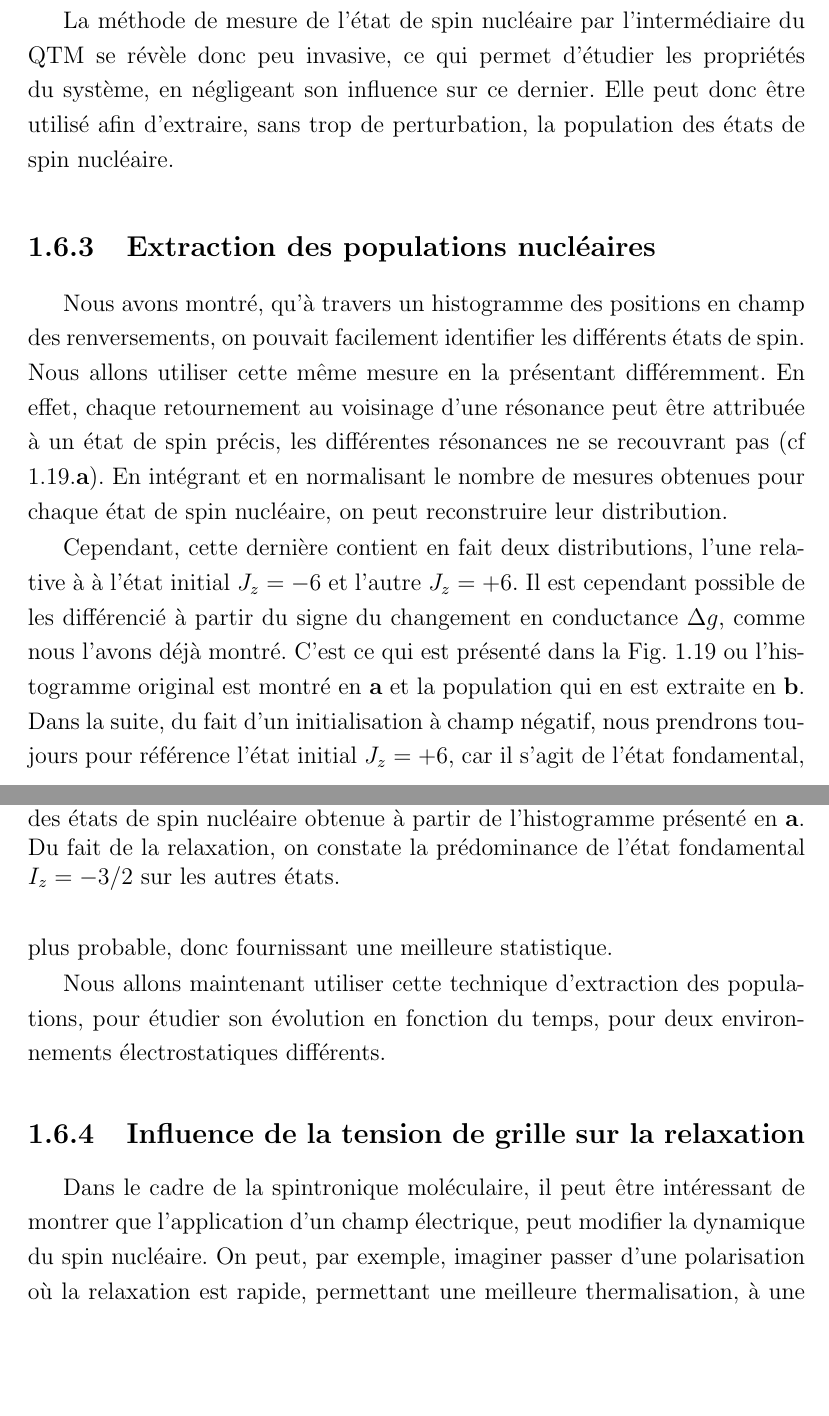
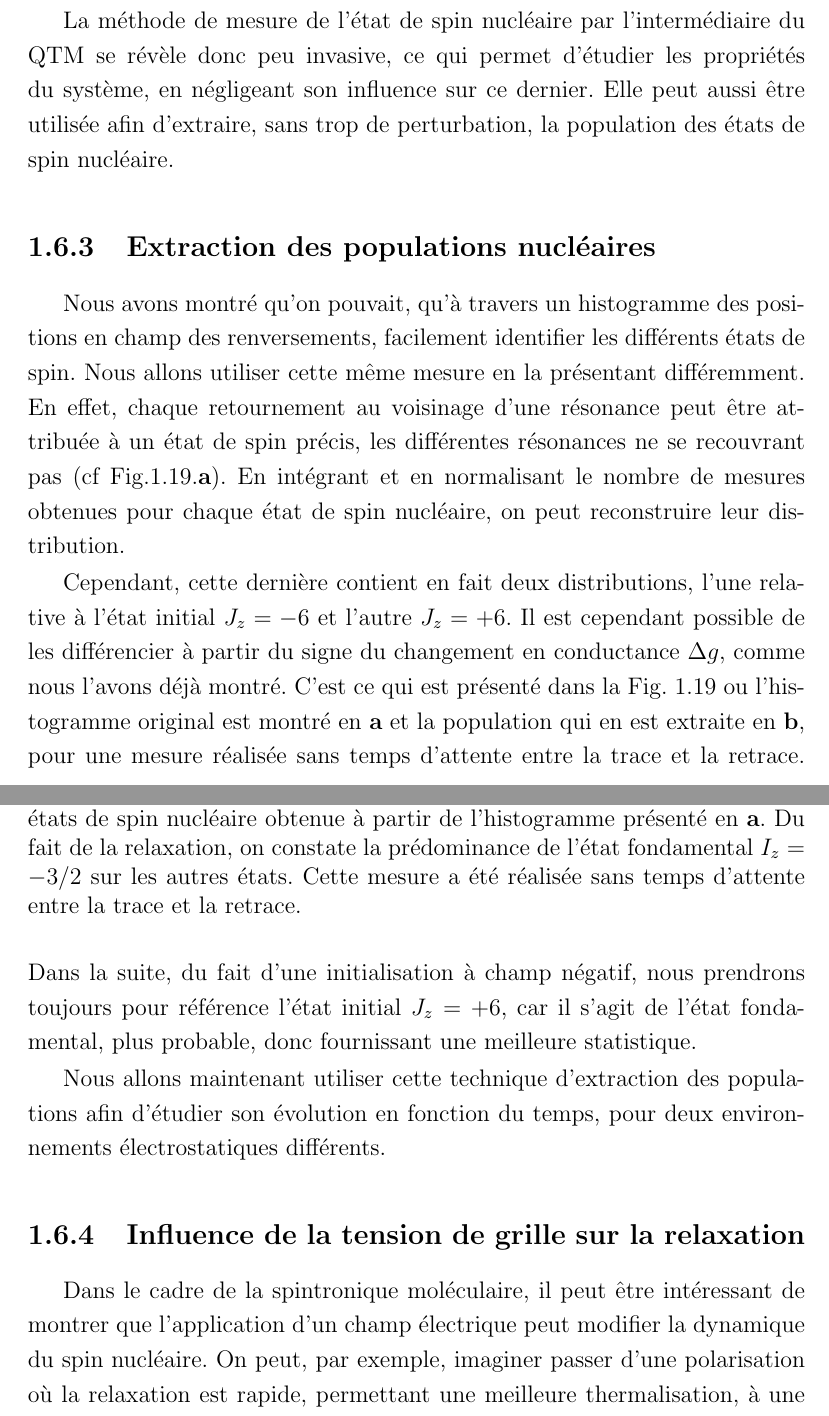
Before and after one commit to HenriqueCSJ/PhD-Thesis-Molecular-Magnetism, a LaTeX book (main.tex, which reads Resultats/Resultats.tex): two parts of pages 41 and 43 of 49, joined at a grey line, cut so that both start at the same text, the shorter picture padded with empty space. Compiled offline with pdfLaTeX.

Commit message:
Dernière corrections chap3, reste les figures

```diff
--- a/Resultats/Resultats.tex
+++ b/Resultats/Resultats.tex
@@ -437,5 +437,5 @@ La Fig.\ref{evolution_mesures} présente cette évolution après deux~(\textbf{a
 
-La méthode de mesure de l'état de spin nucléaire par l'intermédiaire du QTM se révèle donc peu invasive, ce qui permet d'étudier les propriétés du système, en négligeant son influence sur ce dernier. Elle peut donc être utilisé afin d'extraire, sans trop de perturbation, la population des états de spin nucléaire.
+La méthode de mesure de l'état de spin nucléaire par l'intermédiaire du QTM se révèle donc peu invasive, ce qui permet d'étudier les propriétés du système, en négligeant son influence sur ce dernier. Elle peut aussi être utilisée afin d'extraire, sans trop de perturbation, la population des états de spin nucléaire.
 
 \begin{figure}
 \includegraphics[scale=0.45]{Resultats/MesureInfl/MesureInfl.pdf}
@@ -444,18 +444,18 @@ La méthode de mesure de l'état de spin nucléaire par l'intermédiaire du QTM
 \end{figure}
 
 \subsection{Extraction des populations nucléaires}
-Nous avons montré, qu'à travers un histogramme des positions en champ des renversements, on pouvait facilement identifier les différents états de spin. Nous allons utiliser cette m\^eme mesure en la présentant différemment. En effet, chaque retournement au voisinage d'une résonance peut \^etre attribuée à un état de spin précis, les différentes résonances ne se recouvrant pas~(cf \ref{extract_pop}.\textbf{a}). En intégrant et en normalisant le nombre de mesures obtenues pour chaque état de spin nucléaire, on peut reconstruire leur distribution.
+Nous avons montré qu'on pouvait, qu'à travers un histogramme des positions en champ des renversements, facilement identifier les différents états de spin. Nous allons utiliser cette m\^eme mesure en la présentant différemment. En effet, chaque retournement au voisinage d'une résonance peut \^etre attribuée à un état de spin précis, les différentes résonances ne se recouvrant pas~(cf Fig.\ref{extract_pop}.\textbf{a}). En intégrant et en normalisant le nombre de mesures obtenues pour chaque état de spin nucléaire, on peut reconstruire leur distribution.
 
-Cependant, cette dernière contient en fait deux distributions, l'une relative à à l'état initial $J_z=-6$ et l'autre $J_z=+6$. Il est cependant possible de les différencié à partir du signe du changement en conductance $\Delta g$, comme nous l'avons déjà montré. C'est ce qui est présenté dans la Fig. \ref{extract_pop} ou l'histogramme original est montré en \textbf{a} et la population qui en est extraite en \textbf{b}. Dans la suite, du fait d'un initialisation à champ négatif, nous prendrons toujours pour référence l'état initial $J_z=+6$, car il s'agit de l'état fondamental, plus probable, donc fournissant une meilleure statistique.
+Cependant, cette dernière contient en fait deux distributions, l'une relative à l'état initial $J_z=-6$ et l'autre $J_z=+6$. Il est cependant possible de les différencier à partir du signe du changement en conductance $\Delta g$, comme nous l'avons déjà montré. C'est ce qui est présenté dans la Fig. \ref{extract_pop} ou l'histogramme original est montré en \textbf{a} et la population qui en est extraite en \textbf{b}, pour une mesure réalisée sans temps d'attente entre la trace et la retrace. Dans la suite, du fait d'une initialisation à champ négatif, nous prendrons toujours pour référence l'état initial $J_z=+6$, car il s'agit de l'état fondamental, plus probable, donc fournissant une meilleure statistique.
 
 \begin{figure}
 \includegraphics[scale=0.45]{Resultats/PopState/PopState.pdf}
-\caption{\textbf{a} : histogramme des champs de retournement obtenu durant la trace et correspondant à la transition $J_z = +6 \rightarrow -6$. \textbf{b} : population des états de spin nucléaire obtenue à partir de l'histogramme présenté en \textbf{a}. Du fait de la relaxation, on constate la prédominance de l'état fondamental $I_z=-3/2$ sur les autres états.}
+\caption{\textbf{a} : histogramme des champs de retournement obtenu durant la trace et correspondant à la transition $J_z = +6 \rightarrow -6$. \textbf{b} : population des états de spin nucléaire obtenue à partir de l'histogramme présenté en \textbf{a}. Du fait de la relaxation, on constate la prédominance de l'état fondamental $I_z=-3/2$ sur les autres états. Cette mesure a été réalisée sans temps d'attente entre la trace et la retrace.}
 \label{extract_pop}
 \end{figure}
 
-Nous allons maintenant utiliser cette technique d'extraction des populations, pour étudier son évolution en fonction du temps, pour deux environnements électrostatiques différents.
+Nous allons maintenant utiliser cette technique d'extraction des populations afin d'étudier son évolution en fonction du temps, pour deux environnements électrostatiques différents.
 
 \subsection{Influence de la tension de grille sur la relaxation}
-Dans le cadre de la spintronique moléculaire, il peut \^etre intéressant de montrer que l'application d'un champ électrique, peut modifier la dynamique du spin nucléaire. On peut, par exemple, imaginer passer d'une polarisation où la relaxation est rapide, permettant une meilleure thermalisation, à une polarisation où le temps de vie des différents états est plus élevé, plus propice au processus de lecture.
+Dans le cadre de la spintronique moléculaire, il peut \^etre intéressant de montrer que l'application d'un champ électrique peut modifier la dynamique du spin nucléaire. On peut, par exemple, imaginer passer d'une polarisation où la relaxation est rapide, permettant une meilleure thermalisation, à une polarisation où le temps de vie des différents états est plus élevé, plus propice au processus de lecture.
 
```
Also changed, not shown: Resultats/Resultats.tex (20 more changed lines), 1 other file.
